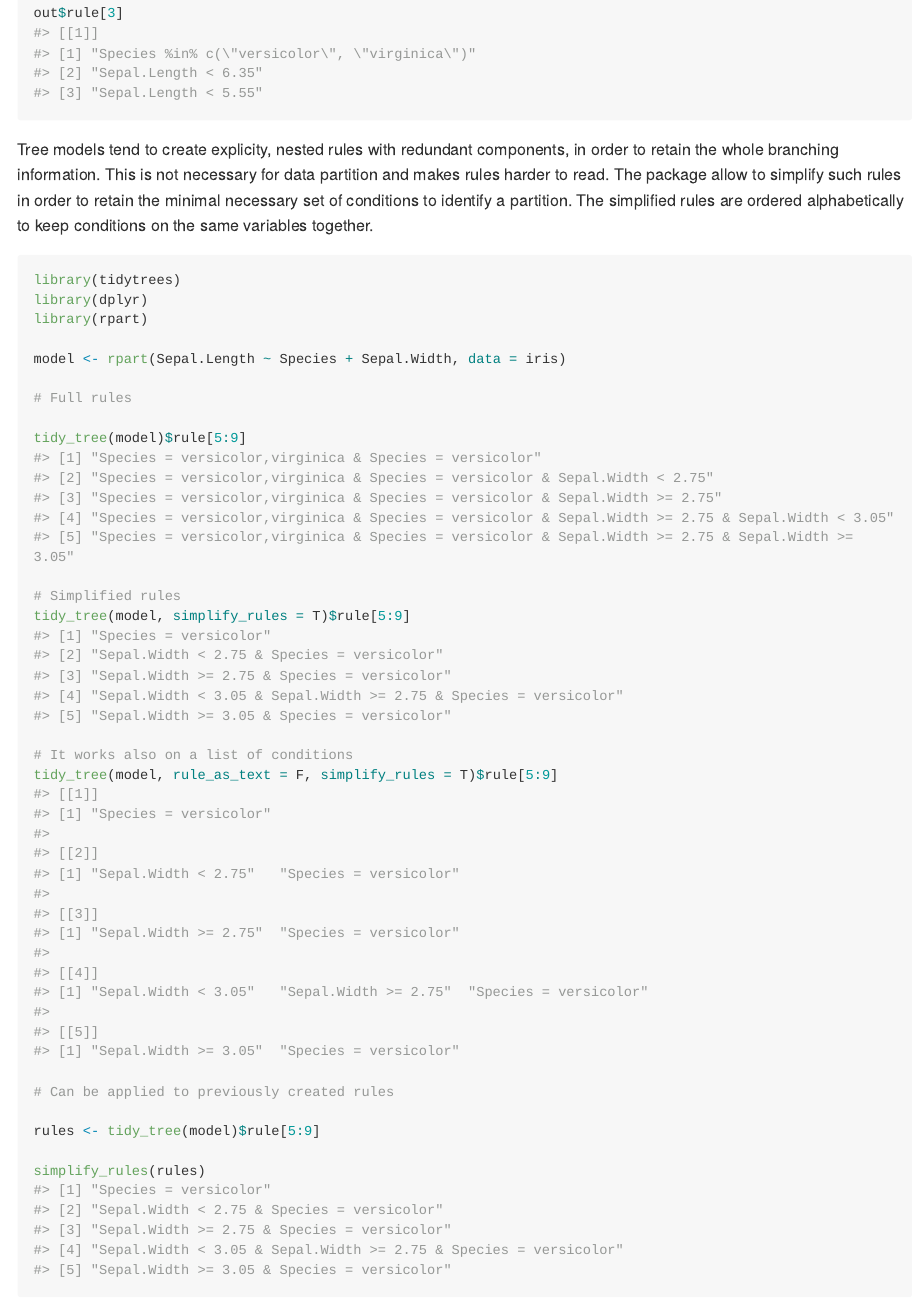
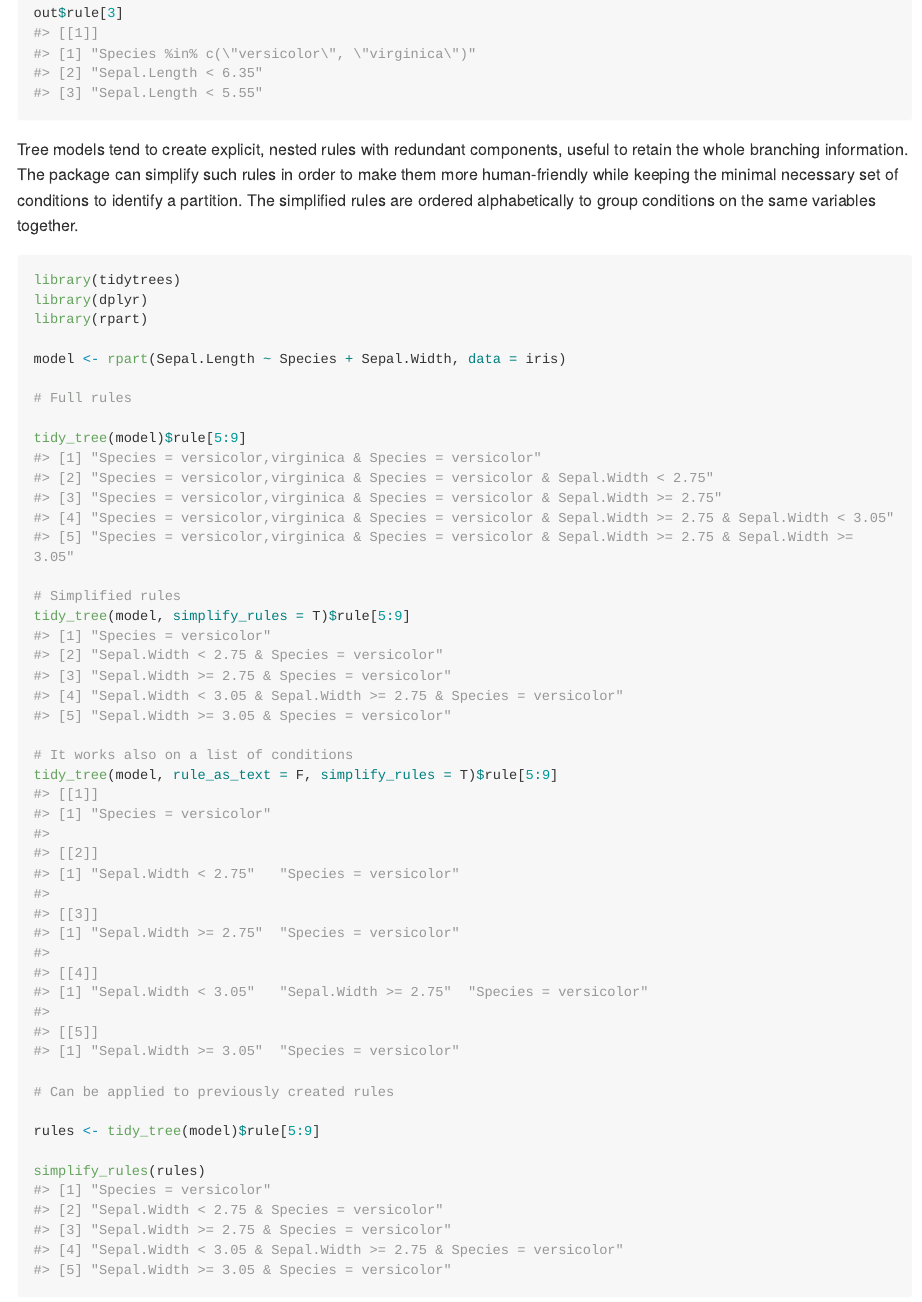
Before and after one commit to bakaburg1/tidytrees, an R Markdown document (README.Rmd): the page in a window 1100 px wide, from 2140 px down. The pictures show the output file README.md that the author committed with the source, drawn offline in the style of GitHub; long lines of code are wrapped.

Commit message:
docs: improve readme about rule simplifcation

````diff
--- a/README.Rmd
+++ b/README.Rmd
@@ -87,7 +87,7 @@ out$rule[3]
 
 ```
 
-Tree models tend to create explicity, nested rules with redundant components, in order to retain the whole branching information. This is not necessary for data partition and makes rules harder to read. The package allow to simplify such rules in order to retain the minimal necessary set of conditions to identify a partition. The simplified rules are ordered alphabetically to keep conditions on the same variables together.
+Tree models tend to create explicit, nested rules with redundant components, useful to retain the whole branching information. The package can simplify such rules in order to make them more human-friendly while keeping the minimal necessary set of conditions to identify a partition. The simplified rules are ordered alphabetically to group conditions on the same variables together.
 
 ```{r rule simplification}
 library(tidytrees)
````
Also changed, not shown: README.md.
